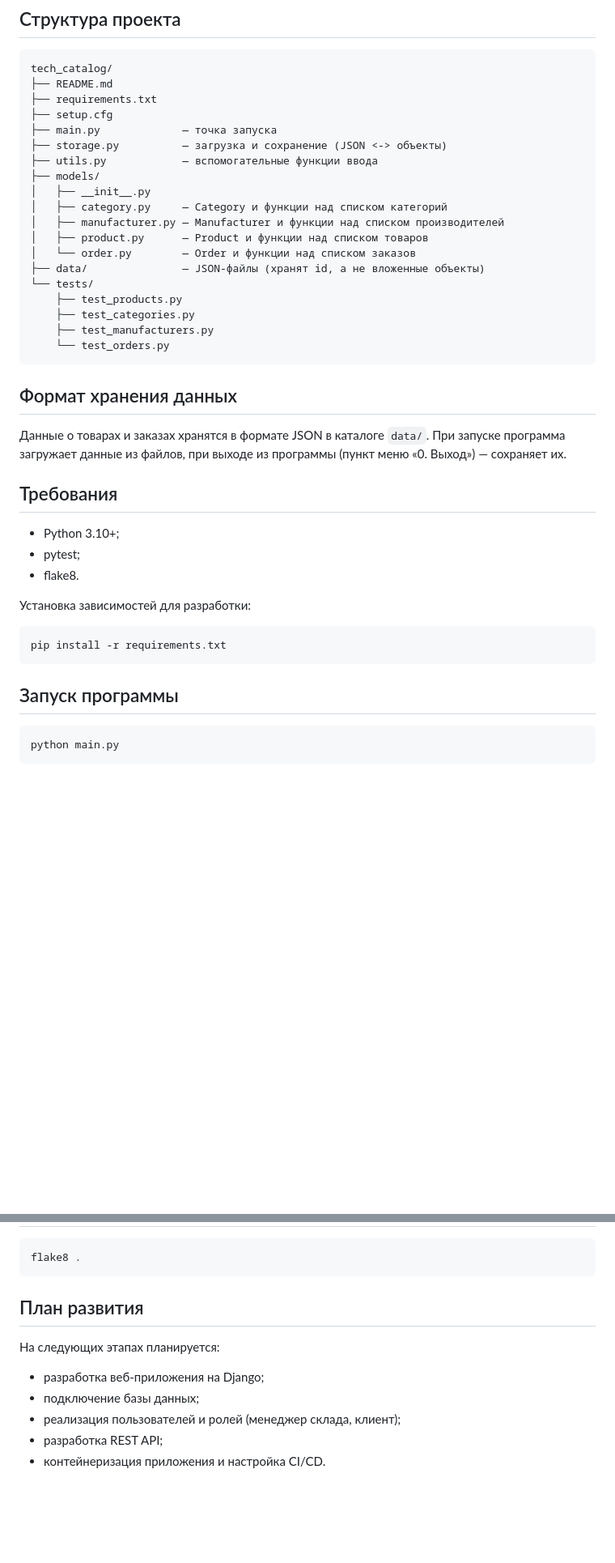
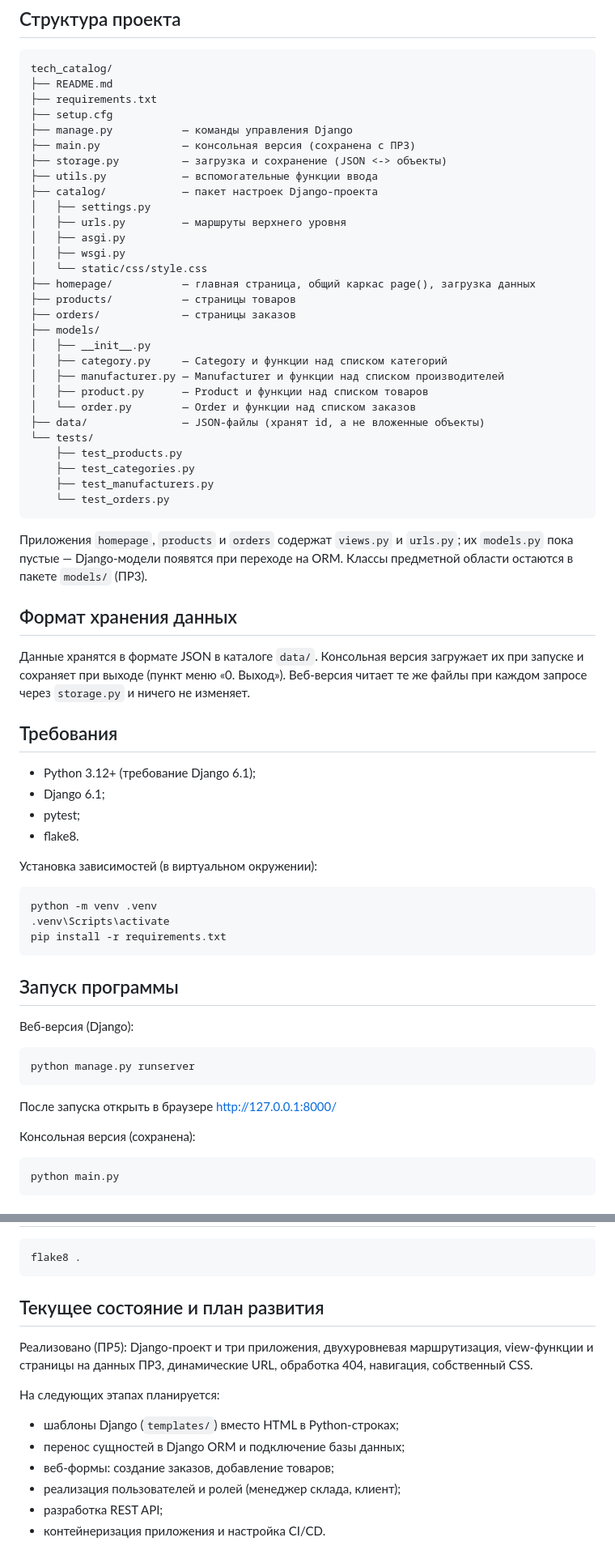
Before and after one commit to nekotyan2d/mirea-tech-catalog, a Markdown page: README.md, 2 parts joined by grey strips. Shown at 81% size. Drawn GitHub-style; blank space fills up the shorter version.

Commit message:
docs: update README

````diff
--- a/README.md
+++ b/README.md
@@ -63,9 +97,19 @@ tech_catalog/
 ├── README.md
 ├── requirements.txt
 ├── setup.cfg
-├── main.py             — точка запуска
+├── manage.py           — команды управления Django
+├── main.py             — консольная версия (сохранена с ПР3)
 ├── storage.py          — загрузка и сохранение (JSON <-> объекты)
 ├── utils.py            — вспомогательные функции ввода
+├── catalog/            — пакет настроек Django-проекта
+│   ├── settings.py
+│   ├── urls.py         — маршруты верхнего уровня
+│   ├── asgi.py
+│   ├── wsgi.py
+│   └── static/css/style.css
+├── homepage/           — главная страница, общий каркас page(), загрузка данных
+├── products/           — страницы товаров
+├── orders/             — страницы заказов
 ├── models/
 │   ├── __init__.py
 │   ├── category.py     — Category и функции над списком категорий
@@ -80,25 +124,43 @@ tech_catalog/
     └── test_orders.py
 ```
 
+Приложения `homepage`, `products` и `orders` содержат `views.py` и `urls.py`;
+их `models.py` пока пустые — Django-модели появятся при переходе на ORM.
+Классы предметной области остаются в пакете `models/` (ПР3).
+
 ## Формат хранения данных
 
-Данные о товарах и заказах хранятся в формате JSON в каталоге
-`data/`. При запуске программа загружает данные из файлов,
-при выходе из программы (пункт меню «0. Выход») — сохраняет их.
+Данные хранятся в формате JSON в каталоге `data/`.
+Консольная версия загружает их при запуске и сохраняет при выходе
+(пункт меню «0. Выход»). Веб-версия читает те же файлы при каждом
+запросе через `storage.py` и ничего не изменяет.
 
 ## Требования
 
-- Python 3.10+;
+- Python 3.12+ (требование Django 6.1);
+- Django 6.1;
 - pytest;
 - flake8.
 
-Установка зависимостей для разработки:
+Установка зависимостей (в виртуальном окружении):
 
 ```
+python -m venv .venv
+.venv\Scripts\activate
 pip install -r requirements.txt
 ```
 
 ## Запуск программы
+
+Веб-версия (Django):
+
+```
+python manage.py runserver
+```
+
+После запуска открыть в браузере <http://127.0.0.1:8000/>
+
+Консольная версия (сохранена):
 
 ```
 python main.py
@@ -116,12 +178,17 @@ pytest -v
 flake8 .
 ```
 
-## План развития
+## Текущее состояние и план развития
+
+Реализовано (ПР5): Django-проект и три приложения, двухуровневая
+маршрутизация, view-функции и страницы на данных ПР3, динамические
+URL, обработка 404, навигация, собственный CSS.
 
 На следующих этапах планируется:
 
-- разработка веб-приложения на Django;
-- подключение базы данных;
+- шаблоны Django (`templates/`) вместо HTML в Python-строках;
+- перенос сущностей в Django ORM и подключение базы данных;
+- веб-формы: создание заказов, добавление товаров;
 - реализация пользователей и ролей (менеджер склада, клиент);
 - разработка REST API;
 - контейнеризация приложения и настройка CI/CD.
````
Also changed, not shown: other parts of README.md (+42 -8 lines).
